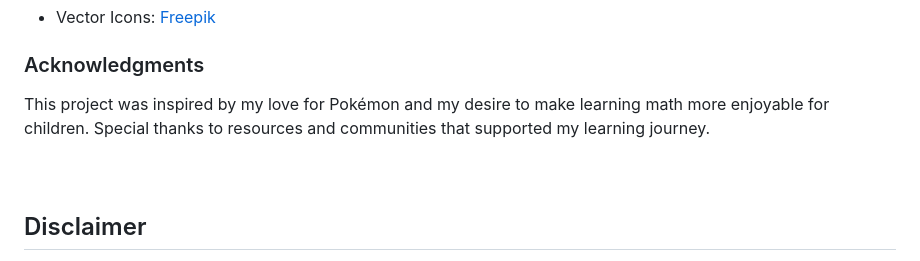
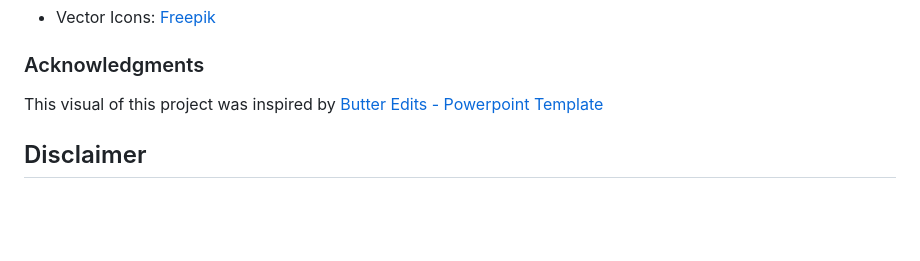
Before and after one commit to itsnotm3h/industryproject, a Markdown page: README.md, the part around one of its changes. Drawn GitHub-style; blank space fills up the shorter version.

```diff
--- a/README.md
+++ b/README.md
@@ -62,8 +62,8 @@ Further testing will focus on performance optimizations and feature integrations
 - Vector Icons: [Freepik](https://www.freepik.com/)
 
 ### Acknowledgments
-This project was inspired by my love for Pokémon and my desire to make learning math more enjoyable for children. Special thanks to resources and communities that supported my learning journey.
-<br/><br/>
+This visual of this project was inspired by [Butter Edits - Powerpoint Template](https://www.youtube.com/watch?v=nQyV8qomoW4)
+
 
 ## Disclaimer
 
```
Also changed, not shown: other parts of README.md (+6 -6 lines).
